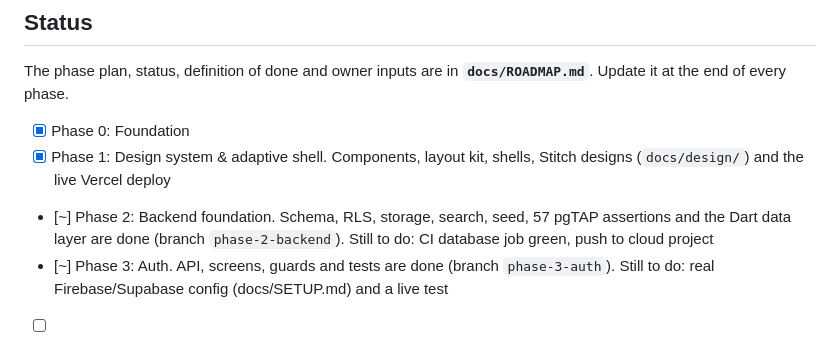
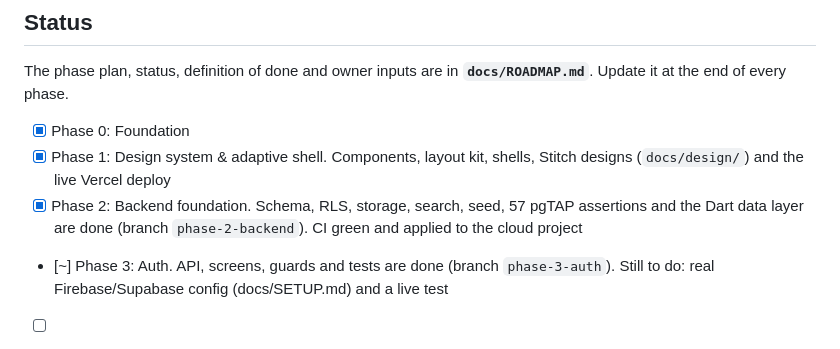
Before and after one commit to jeswinbenedict/LuzHire, a Markdown page: CLAUDE.md, the part around the change. Rendered like a GitHub page.

```diff
--- a/CLAUDE.md
+++ b/CLAUDE.md
@@ -50,6 +50,6 @@ On this laptop the Flutter SDK is at `C:\Users\SUMA\dev\flutter\bin` (user PATH)
 The phase plan, status, definition of done and owner inputs are in **`docs/ROADMAP.md`**. Update it at the end of every phase.
 - [x] Phase 0: Foundation
 - [x] Phase 1: Design system & adaptive shell. Components, layout kit, shells, Stitch designs (`docs/design/`) and the live Vercel deploy
-- [~] Phase 2: Backend foundation. Schema, RLS, storage, search, seed, 57 pgTAP assertions and the Dart data layer are done (branch `phase-2-backend`). Still to do: CI database job green, push to cloud project
+- [x] Phase 2: Backend foundation. Schema, RLS, storage, search, seed, 57 pgTAP assertions and the Dart data layer are done (branch `phase-2-backend`). CI green and applied to the cloud project
 - [~] Phase 3: Auth. API, screens, guards and tests are done (branch `phase-3-auth`). Still to do: real Firebase/Supabase config (docs/SETUP.md) and a live test
 - [ ] Phases 4–11: see ROADMAP
```
Also changed, not shown: docs/ROADMAP.md (+3 -3 lines), docs/SETUP.md (+1 -0 lines).
